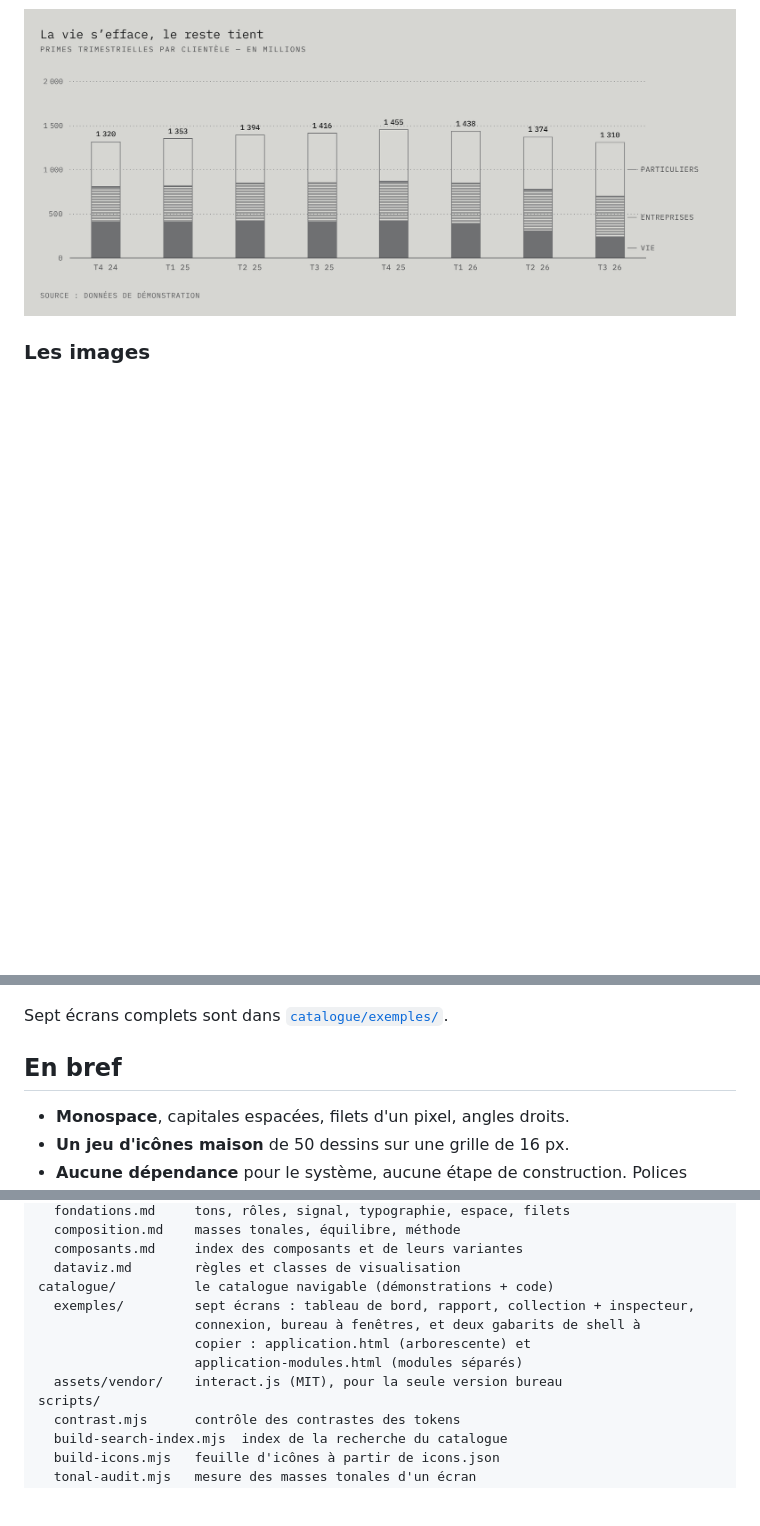
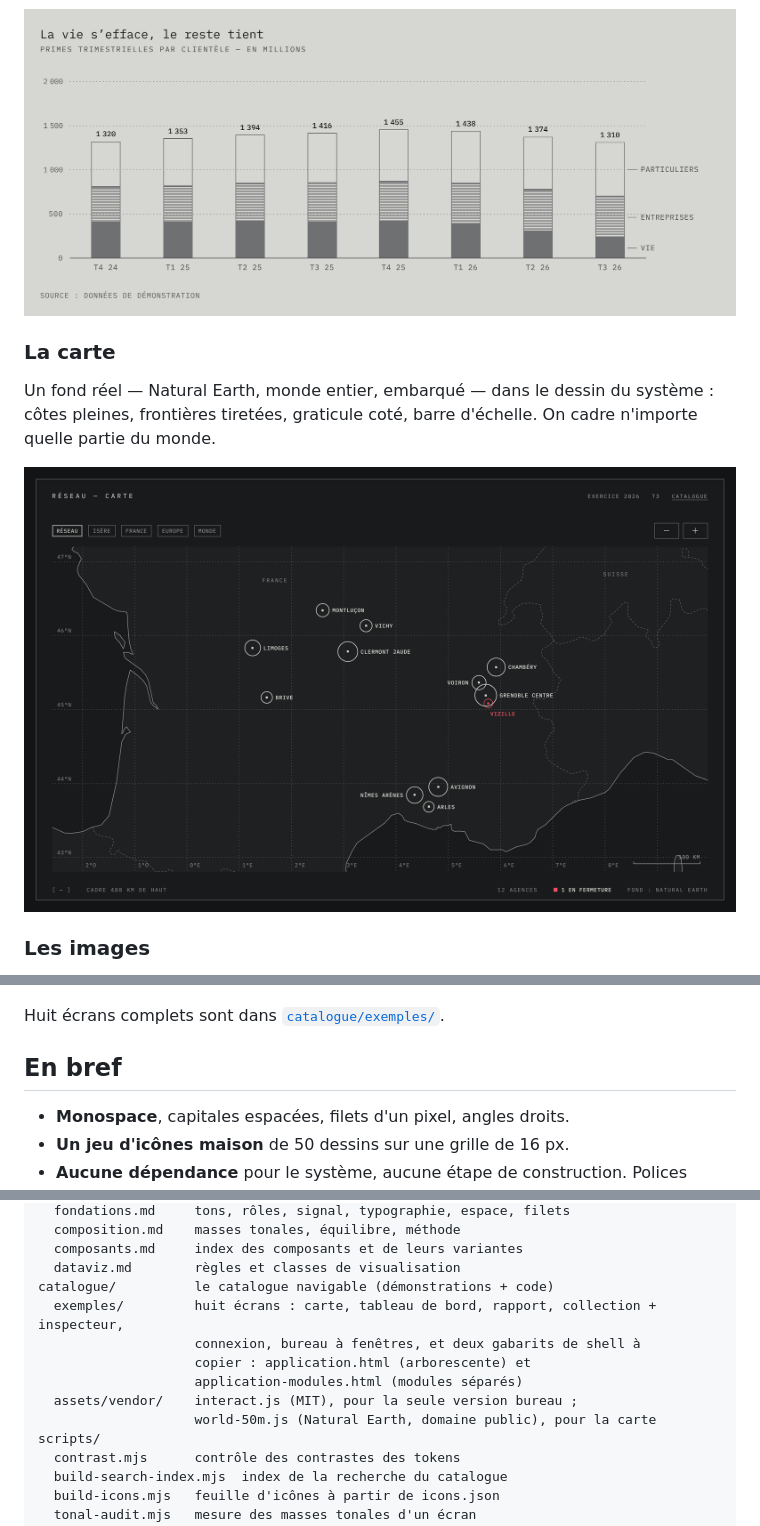
Before and after one commit to alexandre-plana/mono-ds, a Markdown page: README.md, 3 parts joined by grey strips. Drawn GitHub-style; pictures changed too: docs/captures/carte.png (added); blank space fills up the shorter version.

```diff
--- a/README.md
+++ b/README.md
@@ -89,6 +89,14 @@ annotent : repères d'angle, ligne de rappel, crochets.
 
 ![Strates : trois séries, trois traits, thème papier](docs/captures/strates.png)
 
+### La carte
+
+Un fond réel — Natural Earth, monde entier, embarqué — dans le dessin du système :
+côtes pleines, frontières tiretées, graticule coté, barre d'échelle. On cadre
+n'importe quelle partie du monde.
+
+![Carte du réseau : anneaux proportionnels sur fond Natural Earth](docs/captures/carte.png)
+
 ### Les images
 
 Des photos sans rapport entre elles — studio, nuit, relevé scientifique —
@@ -105,7 +113,7 @@ seul, jamais dans une modale.
 
 ![Application à onglets, inspecteur attaché](docs/captures/application-onglets.png)
 
-Sept écrans complets sont dans [`catalogue/exemples/`](catalogue/exemples/).
+Huit écrans complets sont dans [`catalogue/exemples/`](catalogue/exemples/).
 
 ## En bref
 
@@ -158,11 +166,12 @@ docs/               les règles
   composants.md     index des composants et de leurs variantes
   dataviz.md        règles et classes de visualisation
 catalogue/          le catalogue navigable (démonstrations + code)
-  exemples/         sept écrans : tableau de bord, rapport, collection + inspecteur,
+  exemples/         huit écrans : carte, tableau de bord, rapport, collection + inspecteur,
                     connexion, bureau à fenêtres, et deux gabarits de shell à
                     copier : application.html (arborescente) et
                     application-modules.html (modules séparés)
-  assets/vendor/    interact.js (MIT), pour la seule version bureau
+  assets/vendor/    interact.js (MIT), pour la seule version bureau ;
+                    world-50m.js (Natural Earth, domaine public), pour la carte
 scripts/
   contrast.mjs      contrôle des contrastes des tokens
   build-search-index.mjs  index de la recherche du catalogue
```
Also changed, not shown: docs/dataviz.md (+17 -0 lines), docs/decisions.md (+10 -0 lines), docs/captures/application-onglets.png, docs/captures/journal.png, docs/captures/liste.png, docs/captures/modale.png, docs/captures/notifications.png, 10 other files.
